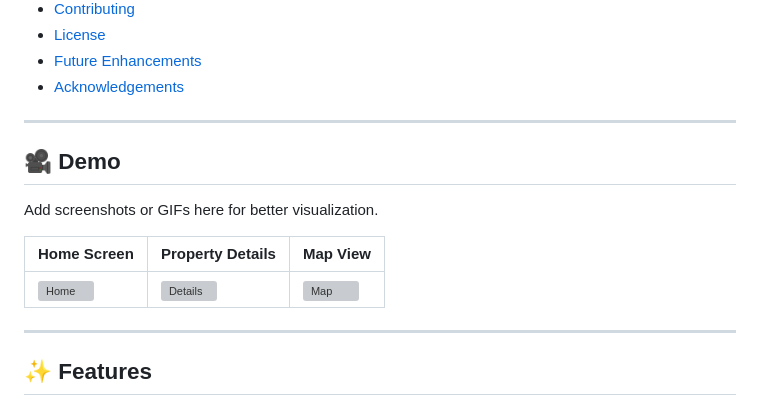
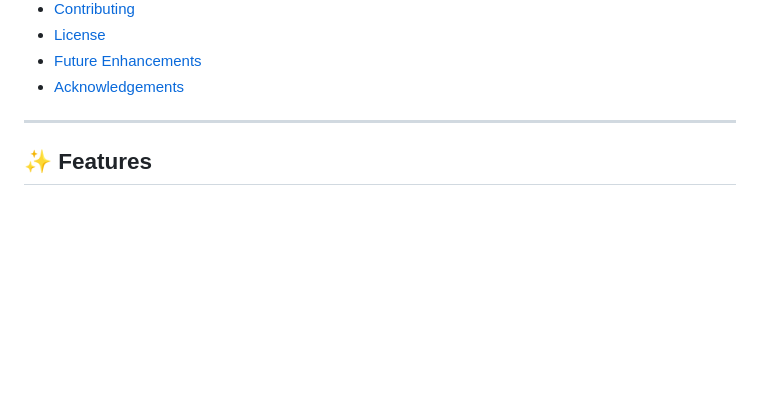
Before and after one commit to shubhamay09/Real-Estate-Web-Application, a Markdown page: README.md, the part around the change. Drawn GitHub-style; blank space fills up the shorter version; grey boxes are pictures that could not be loaded.

```diff
--- a/README.md
+++ b/README.md
@@ -25,15 +25,6 @@ This app is designed for **cross-platform** support (iOS & Android) and features
 - [License](#-license)
 - [Future Enhancements](#-future-enhancements)
 - [Acknowledgements](#-acknowledgements)
-
----
-
-## 🎥 Demo
-Add screenshots or GIFs here for better visualization.
-
-| Home Screen            | Property Details         | Map View            |
-|------------------------|---------------------------|---------------------|
-| ![Home](demo/home.png)  | ![Details](demo/details.png) | ![Map](demo/map.png) |
 
 ---
 
```
